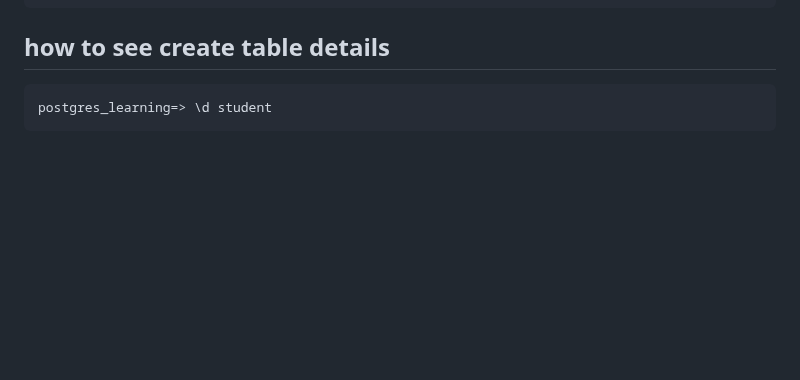
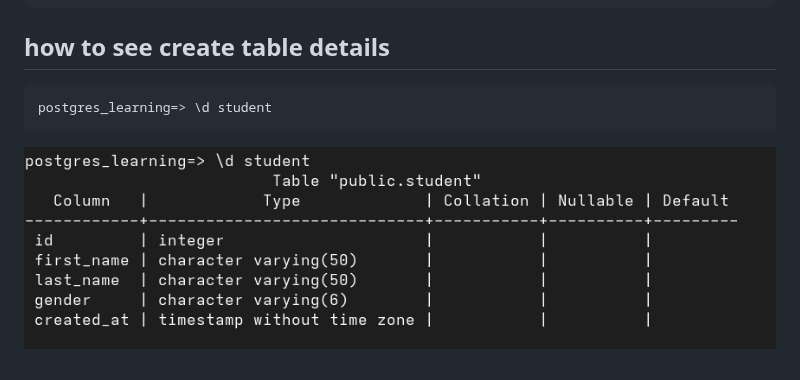
Before and after one commit to Anilbal/PostgreSQL, a Markdown page: 6.create_table_without_constraints.md, the part around the change. Rendered like a GitHub page; pictures changed too: image-1.png (added); blank space fills up the shorter version.

Commit message:
add image to illustrate table creation details

````diff
--- a/6.create_table_without_constraints.md
+++ b/6.create_table_without_constraints.md
@@ -32,3 +32,5 @@ postgres_learning=> \d
 ```
 postgres_learning=> \d student
 ```
+
+![alt text](image-1.png)
````
